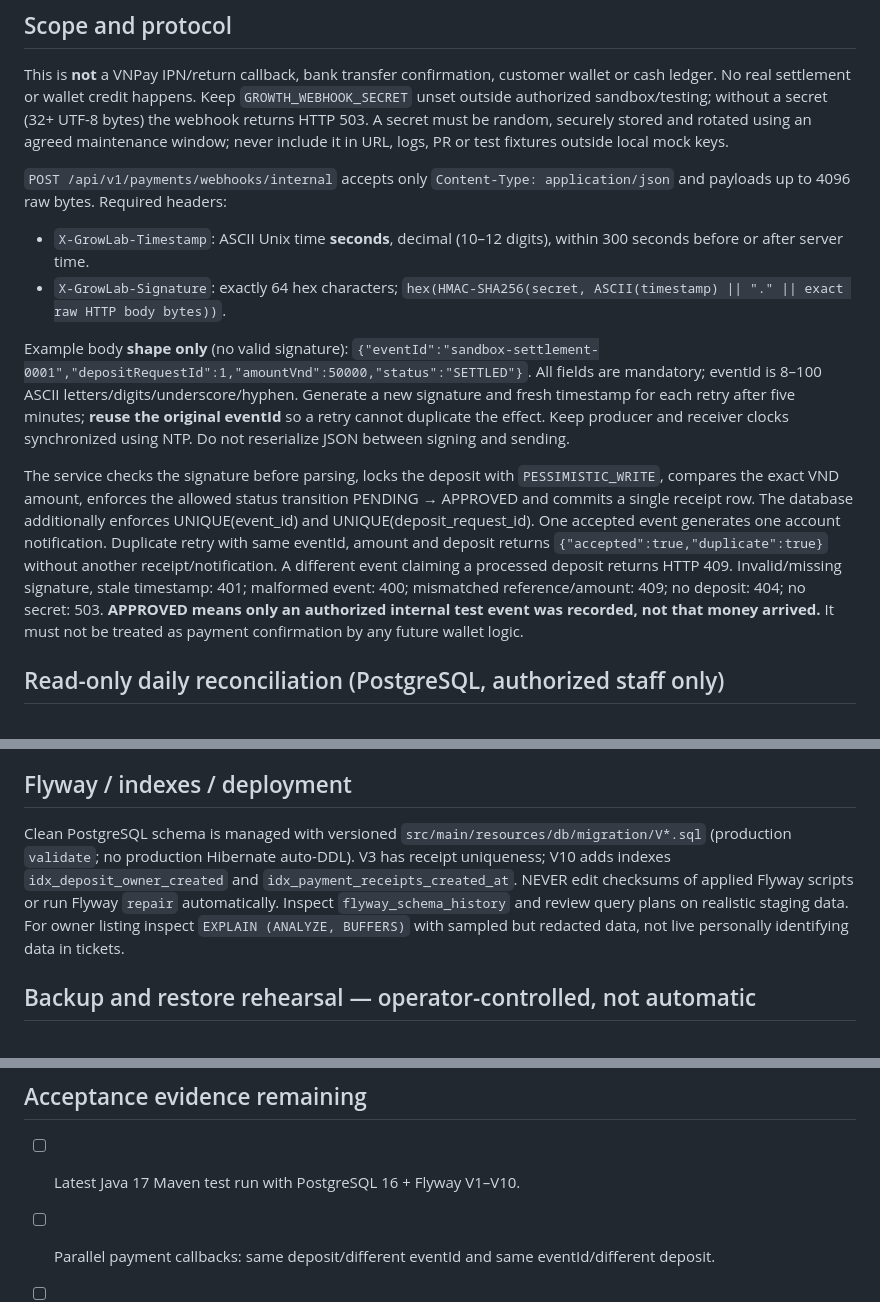
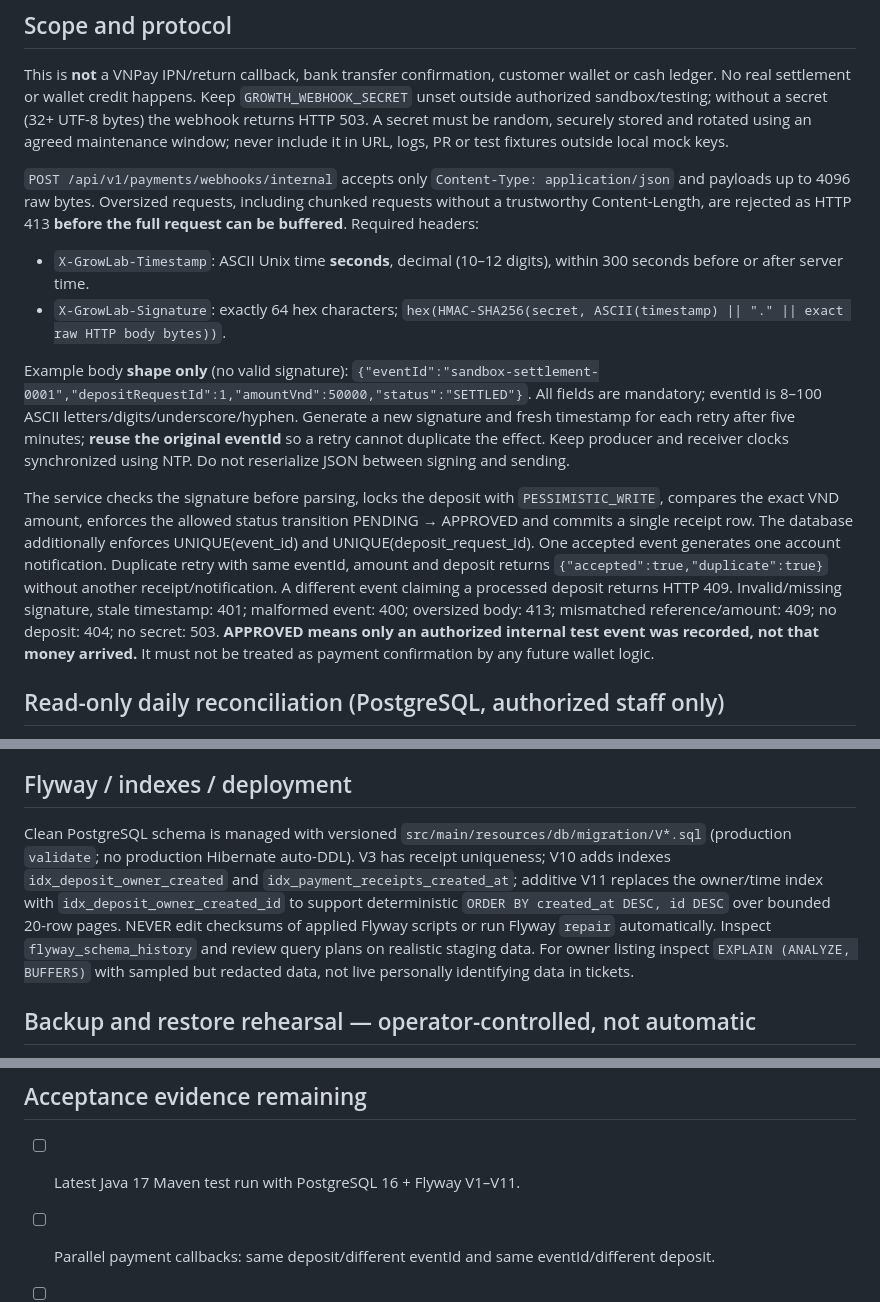
Before and after one commit to NguyenNghiDuc/wed-dichvufb, a Markdown page: docs/PAYMENT_QA_RECONCILIATION.md, 3 parts joined by grey strips. Rendered like a GitHub page.

Commit message:
docs(payment): record streaming payload cap, stable paging and Flyway V11

```diff
--- a/docs/PAYMENT_QA_RECONCILIATION.md
+++ b/docs/PAYMENT_QA_RECONCILIATION.md
@@ -3,13 +3,13 @@
 ## Scope and protocol
 This is **not** a VNPay IPN/return callback, bank transfer confirmation, customer wallet or cash ledger. No real settlement or wallet credit happens. Keep `GROWTH_WEBHOOK_SECRET` unset outside authorized sandbox/testing; without a secret (32+ UTF-8 bytes) the webhook returns HTTP 503. A secret must be random, securely stored and rotated using an agreed maintenance window; never include it in URL, logs, PR or test fixtures outside local mock keys.
 
-`POST /api/v1/payments/webhooks/internal` accepts only `Content-Type: application/json` and payloads up to 4096 raw bytes. Required headers:
+`POST /api/v1/payments/webhooks/internal` accepts only `Content-Type: application/json` and payloads up to 4096 raw bytes. Oversized requests, including chunked requests without a trustworthy Content-Length, are rejected as HTTP 413 **before the full request can be buffered**. Required headers:
 - `X-GrowLab-Timestamp`: ASCII Unix time **seconds**, decimal (10–12 digits), within 300 seconds before or after server time.
 - `X-GrowLab-Signature`: exactly 64 hex characters; `hex(HMAC-SHA256(secret, ASCII(timestamp) || "." || exact raw HTTP body bytes))`.
 
 Example body **shape only** (no valid signature): `{"eventId":"sandbox-settlement-0001","depositRequestId":1,"amountVnd":50000,"status":"SETTLED"}`. All fields are mandatory; eventId is 8–100 ASCII letters/digits/underscore/hyphen. Generate a new signature and fresh timestamp for each retry after five minutes; **reuse the original eventId** so a retry cannot duplicate the effect. Keep producer and receiver clocks synchronized using NTP. Do not reserialize JSON between signing and sending.
 
-The service checks the signature before parsing, locks the deposit with `PESSIMISTIC_WRITE`, compares the exact VND amount, enforces the allowed status transition PENDING → APPROVED and commits a single receipt row. The database additionally enforces UNIQUE(event_id) and UNIQUE(deposit_request_id). One accepted event generates one account notification. Duplicate retry with same eventId, amount and deposit returns `{"accepted":true,"duplicate":true}` without another receipt/notification. A different event claiming a processed deposit returns HTTP 409. Invalid/missing signature, stale timestamp: 401; malformed event: 400; mismatched reference/amount: 409; no deposit: 404; no secret: 503. **APPROVED means only an authorized internal test event was recorded, not that money arrived.** It must not be treated as payment confirmation by any future wallet logic.
+The service checks the signature before parsing, locks the deposit with `PESSIMISTIC_WRITE`, compares the exact VND amount, enforces the allowed status transition PENDING → APPROVED and commits a single receipt row. The database additionally enforces UNIQUE(event_id) and UNIQUE(deposit_request_id). One accepted event generates one account notification. Duplicate retry with same eventId, amount and deposit returns `{"accepted":true,"duplicate":true}` without another receipt/notification. A different event claiming a processed deposit returns HTTP 409. Invalid/missing signature, stale timestamp: 401; malformed event: 400; oversized body: 413; mismatched reference/amount: 409; no deposit: 404; no secret: 503. **APPROVED means only an authorized internal test event was recorded, not that money arrived.** It must not be treated as payment confirmation by any future wallet logic.
 
 ## Read-only daily reconciliation (PostgreSQL, authorized staff only)
 Run in a read-only connection on staging/approved replica, review anomalies without automatically crediting or adjusting balances:
@@ -39,7 +39,7 @@ GROUP BY deposit_request_id HAVING COUNT(*) > 1;
 Do not claim financial revenue from internal settlement events. Real VNPay requires its own sandbox credential, provider-specific checksum/response semantics, merchant-order mapping, webhook acknowledgement/retries and reconciliation against signed provider records, plus owner approval.
 
 ## Flyway / indexes / deployment
-Clean PostgreSQL schema is managed with versioned `src/main/resources/db/migration/V*.sql` (production `validate`; no production Hibernate auto-DDL). V3 has receipt uniqueness; V10 adds indexes `idx_deposit_owner_created` and `idx_payment_receipts_created_at`. NEVER edit checksums of applied Flyway scripts or run Flyway `repair` automatically. Inspect `flyway_schema_history` and review query plans on realistic staging data. For owner listing inspect `EXPLAIN (ANALYZE, BUFFERS)` with sampled but redacted data, not live personally identifying data in tickets.
+Clean PostgreSQL schema is managed with versioned `src/main/resources/db/migration/V*.sql` (production `validate`; no production Hibernate auto-DDL). V3 has receipt uniqueness; V10 adds indexes `idx_deposit_owner_created` and `idx_payment_receipts_created_at`; additive V11 replaces the owner/time index with `idx_deposit_owner_created_id` to support deterministic `ORDER BY created_at DESC, id DESC` over bounded 20-row pages. NEVER edit checksums of applied Flyway scripts or run Flyway `repair` automatically. Inspect `flyway_schema_history` and review query plans on realistic staging data. For owner listing inspect `EXPLAIN (ANALYZE, BUFFERS)` with sampled but redacted data, not live personally identifying data in tickets.
 
 ## Backup and restore rehearsal — operator-controlled, not automatic
 Before any migration take a consistent PostgreSQL custom-format backup **outside the repo**. Example, with PGHOST, PGPORT, PGUSER, PGDATABASE and PGPASSWORD securely supplied by the operator:
@@ -62,7 +62,7 @@ psql --dbname=growlab_restore -c 'SELECT COUNT(*) FROM payment_receipts'
 `pg_restore` against an existing production database is not an approved rollback. Document the actual tested recovery point objective, recovery time, roles, restore checksums and encryption key availability after a staging exercise. On failed deployment, stop the new app and route traffic back to previous compatible JAR/container **only if schema remains backward-compatible**; for destructive migrations, restore the isolated validated backup via a separate human-approved incident procedure. Never use `flyway clean` in production.
 
 ## Acceptance evidence remaining
-- [ ] Latest Java 17 Maven test run with PostgreSQL 16 + Flyway V1–V10.
+- [ ] Latest Java 17 Maven test run with PostgreSQL 16 + Flyway V1–V11.
 - [ ] Parallel payment callbacks: same deposit/different eventId and same eventId/different deposit.
 - [ ] Production JAR startup + Docker build smoke tests at same commit.
 - [ ] CodeQL findings reviewed, including unresolved CSRF analyzer diagnostic (green workflow alone not clearance).
```
